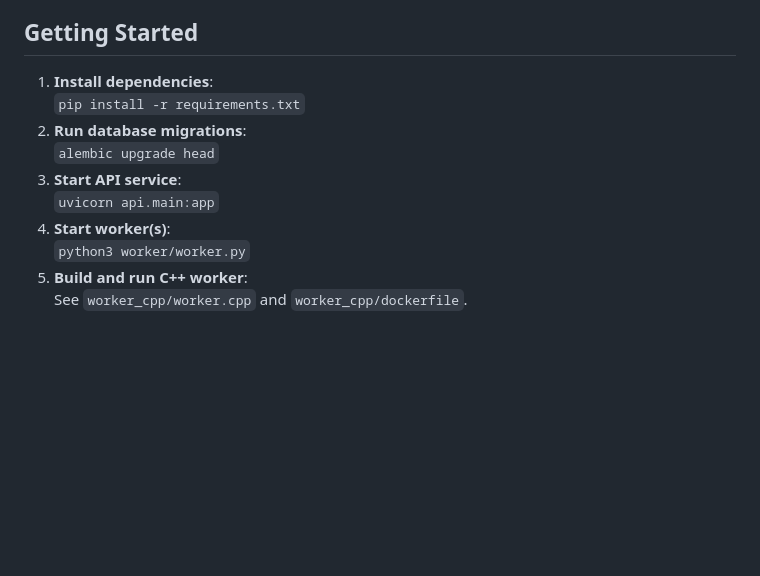
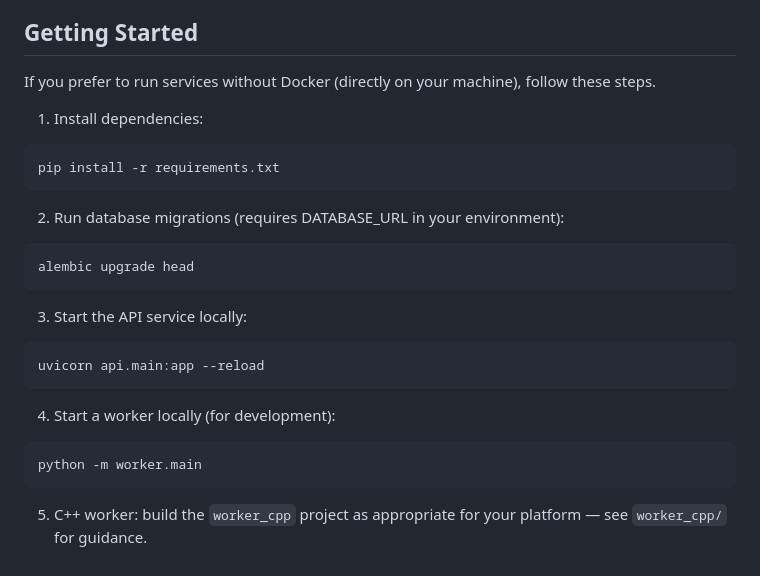
Before and after one commit to dhruvkshah75/TaskFlow, a Markdown page: README.md, the part around one of its changes. Rendered like a GitHub page; blank space fills up the shorter version.

Commit message:
readme full update

````diff
--- a/README.md
+++ b/README.md
@@ -101,13 +170,30 @@ Note: Use the service names (`postgres`, `redis_low`, `redis_high`) when running
 
 ## Getting Started
 
-1. **Install dependencies**:
-	`pip install -r requirements.txt`
-2. **Run database migrations**:
-	`alembic upgrade head`
-3. **Start API service**:
-	`uvicorn api.main:app`
-4. **Start worker(s)**:
-	`python3 worker/worker.py`
-5. **Build and run C++ worker**:
-	See `worker_cpp/worker.cpp` and `worker_cpp/dockerfile`.
+If you prefer to run services without Docker (directly on your machine), follow these steps.
+
+1. Install dependencies:
+
+```bash
+pip install -r requirements.txt
+```
+
+2. Run database migrations (requires DATABASE_URL in your environment):
+
+```bash
+alembic upgrade head
+```
+
+3. Start the API service locally:
+
+```bash
+uvicorn api.main:app --reload
+```
+
+4. Start a worker locally (for development):
+
+```bash
+python -m worker.main
+```
+
+5. C++ worker: build the `worker_cpp` project as appropriate for your platform — see `worker_cpp/` for guidance.
````
Also changed, not shown: other parts of README.md (+70 -1 lines).
